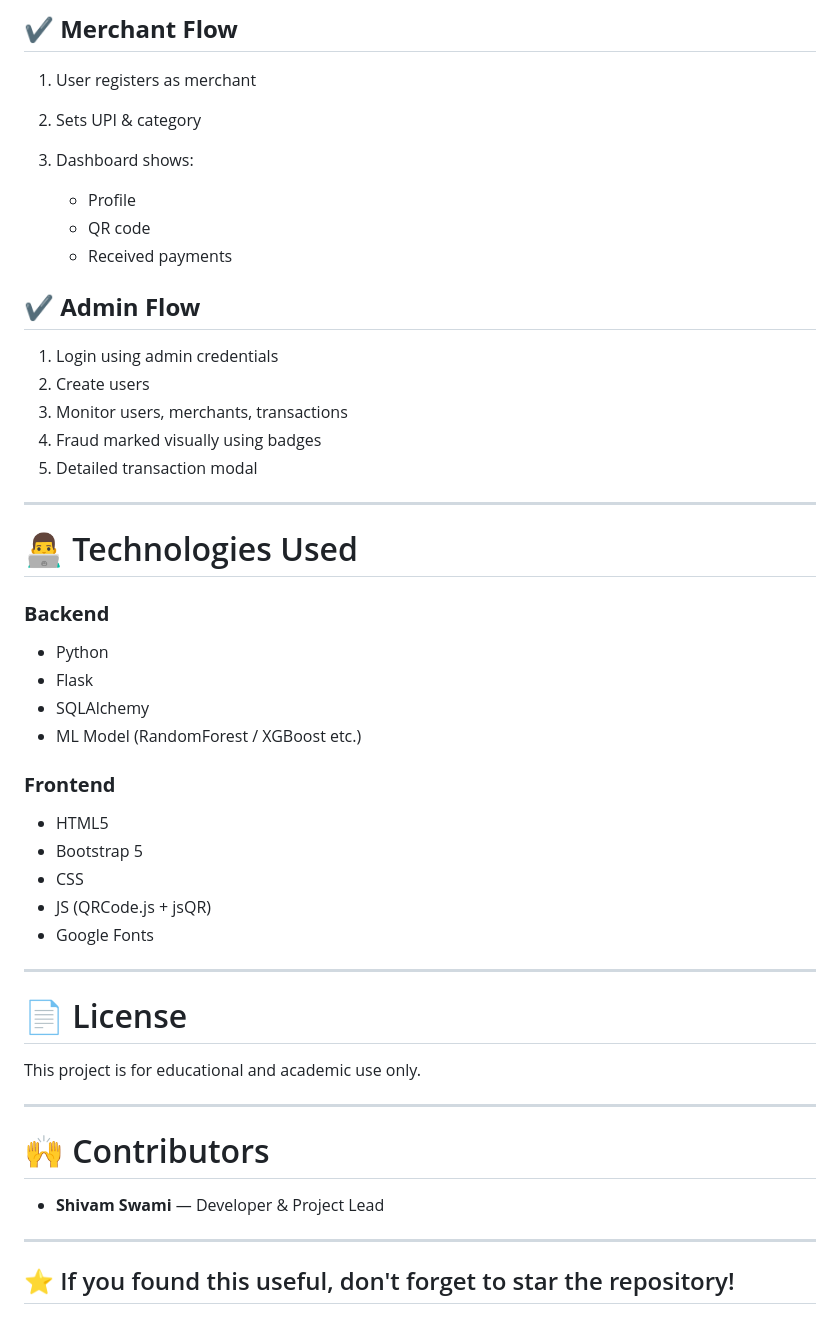
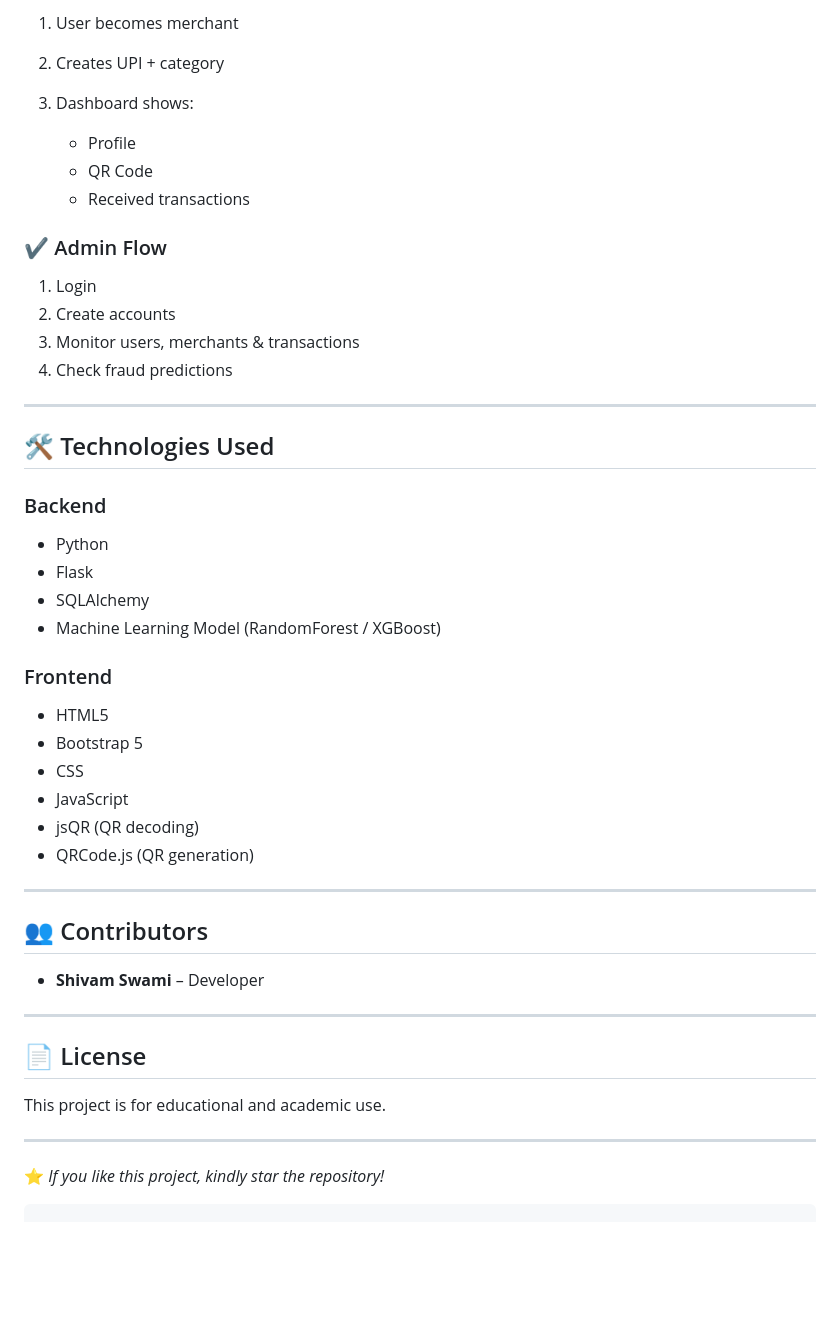
Before and after one commit to Shivam140902/UPI-Fraud-Detection, a Markdown page: README.md, the part around the change printed below. GitHub-like rendering; blank space fills up the shorter version.

````diff
--- a/README.md
+++ b/README.md
@@ -177,53 +164,53 @@ Mobile-based OTP generated internally by backend logic.
 
-## ✔ **Merchant Flow**
-
-1. User registers as merchant
-2. Sets UPI & category
+1. User becomes merchant
+2. Creates UPI + category
 3. Dashboard shows:
 
    * Profile
-   * QR code
-   * Received payments
+   * QR Code
+   * Received transactions
 
-## ✔ **Admin Flow**
+### ✔ Admin Flow
 
-1. Login using admin credentials
-2. Create users
-3. Monitor users, merchants, transactions
-4. Fraud marked visually using badges
-5. Detailed transaction modal
+1. Login
+2. Create accounts
+3. Monitor users, merchants & transactions
+4. Check fraud predictions
 
 ---
 
-# 👨‍💻 Technologies Used
+## 🛠 Technologies Used
 
-### **Backend**
+### Backend
 
 * Python
 * Flask
 * SQLAlchemy
-* ML Model (RandomForest / XGBoost etc.)
+* Machine Learning Model (RandomForest / XGBoost)
 
-### **Frontend**
+### Frontend
 
 * HTML5
 * Bootstrap 5
 * CSS
-* JS (QRCode.js + jsQR)
-* Google Fonts
+* JavaScript
+* jsQR (QR decoding)
+* QRCode.js (QR generation)
 
 ---
 
-# 📄 License
+## 👥 Contributors
 
-This project is for educational and academic use only.
+* **Shivam Swami** – Developer
 
 ---
 
-# 🙌 Contributors
+## 📄 License
 
-* **Shivam Swami** — Developer & Project Lead
+This project is for educational and academic use.
 
 ---
 
-## ⭐ If you found this useful, don't forget to star the repository!
+⭐ *If you like this project, kindly star the repository!*
+
+```
````
Also changed, not shown: other parts of README.md (+75 -88 lines).
